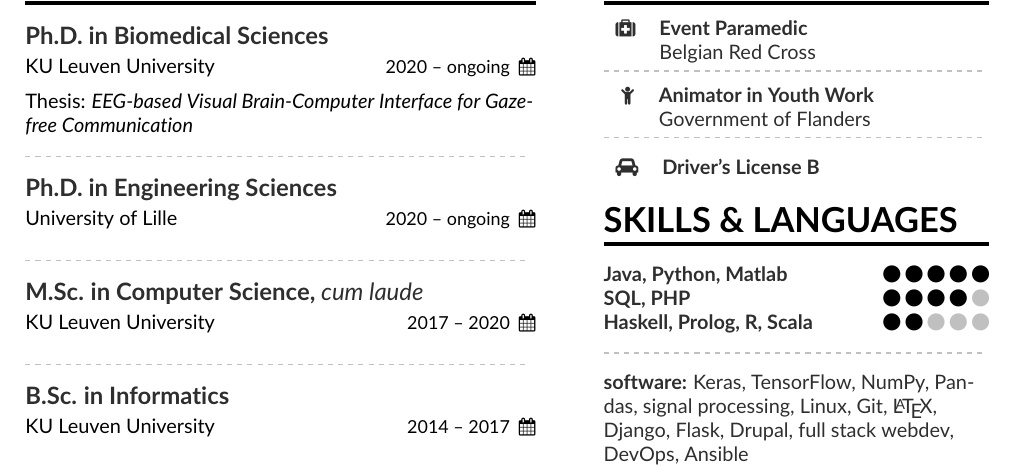
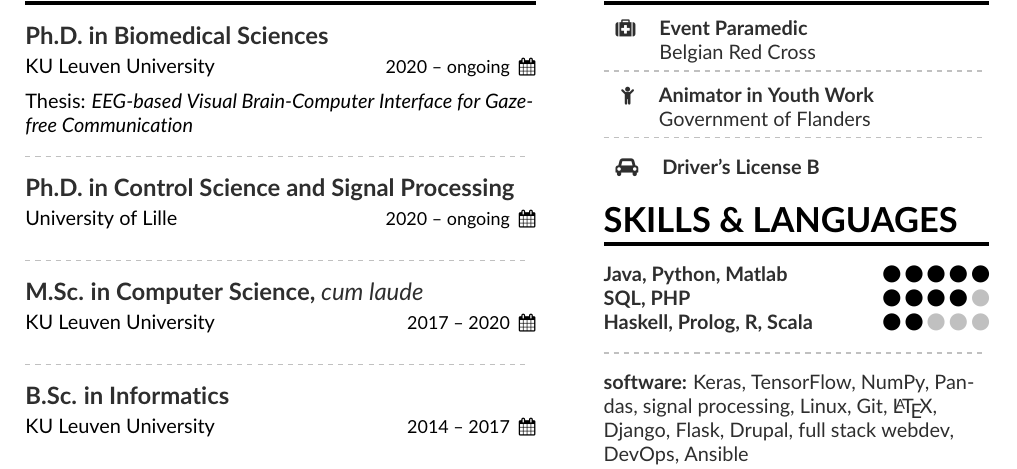
Before and after one commit to arnevdk/cv, a LaTeX CV (cv.tex): part of the page, cut so that both start at the same text. Compiled offline with pdfLaTeX.

Commit message:
correct phd degree lille

```diff
--- a/cv.tex
+++ b/cv.tex
@@ -102,7 +102,7 @@
 
     \divider
 
-    \cvevent{Ph.D. in Engineering Sciences}{University of Lille}{2020 -- ongoing}
+    \cvevent{Ph.D. in Control Science and Signal Processing}{University of Lille}{2020 -- ongoing}
 
     \divider
 
```
